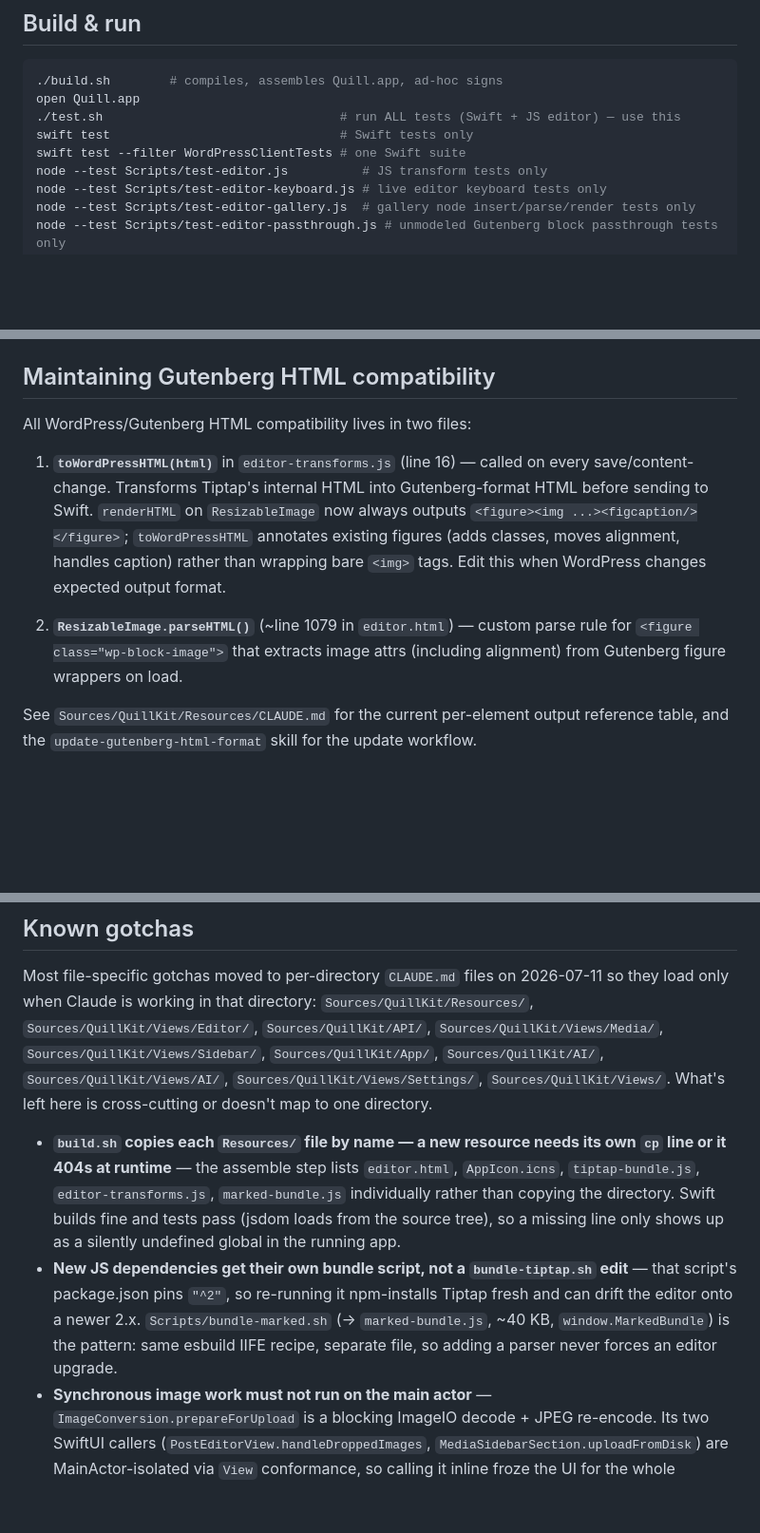
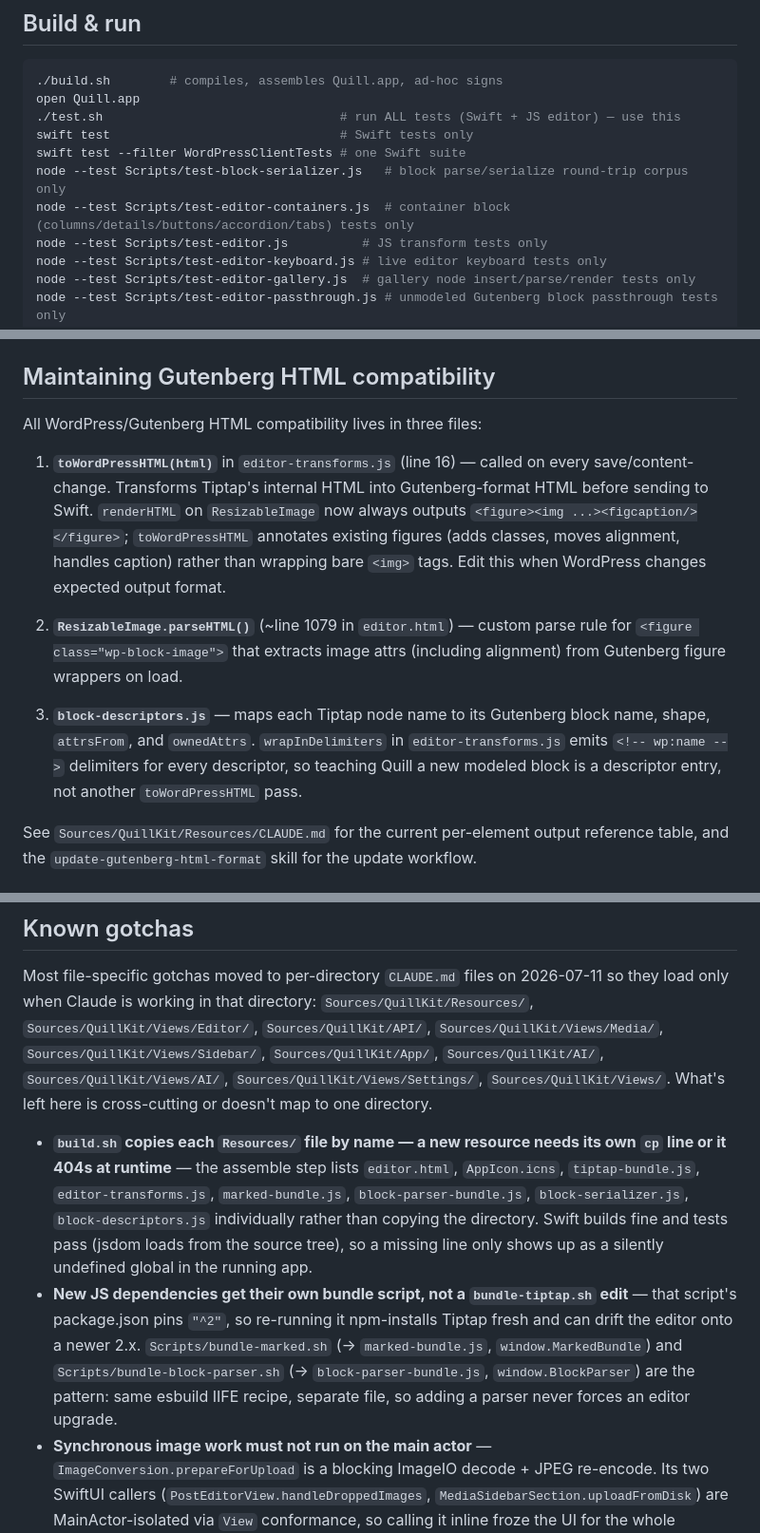
Before and after one commit to cpoteet/Quill, a Markdown page: CLAUDE.md, 3 parts joined by grey strips. Shown at 95% size. Rendered like a GitHub page; blank space fills up the shorter version.

```diff
--- a/CLAUDE.md
+++ b/CLAUDE.md
@@ -14,6 +14,8 @@ open Quill.app
 ./test.sh                                # run ALL tests (Swift + JS editor) — use this
 swift test                               # Swift tests only
 swift test --filter WordPressClientTests # one Swift suite
+node --test Scripts/test-block-serializer.js   # block parse/serialize round-trip corpus only
+node --test Scripts/test-editor-containers.js  # container block (columns/details/buttons/accordion/tabs) tests only
 node --test Scripts/test-editor.js          # JS transform tests only
 node --test Scripts/test-editor-keyboard.js # live editor keyboard tests only
 node --test Scripts/test-editor-gallery.js  # gallery node insert/parse/render tests only
@@ -107,11 +115,13 @@ Sources/QuillKit/
 
 ## Maintaining Gutenberg HTML compatibility
 
-All WordPress/Gutenberg HTML compatibility lives in two files:
+All WordPress/Gutenberg HTML compatibility lives in three files:
 
 1. **`toWordPressHTML(html)`** in `editor-transforms.js` (line 16) — called on every save/content-change. Transforms Tiptap's internal HTML into Gutenberg-format HTML before sending to Swift. `renderHTML` on `ResizableImage` now always outputs `<figure><img ...><figcaption/></figure>`; `toWordPressHTML` annotates existing figures (adds classes, moves alignment, handles caption) rather than wrapping bare `<img>` tags. Edit this when WordPress changes expected output format.
 
 2. **`ResizableImage.parseHTML()`** (~line 1079 in `editor.html`) — custom parse rule for `<figure class="wp-block-image">` that extracts image attrs (including alignment) from Gutenberg figure wrappers on load.
+
+3. **`block-descriptors.js`** — maps each Tiptap node name to its Gutenberg block name, shape, `attrsFrom`, and `ownedAttrs`. `wrapInDelimiters` in `editor-transforms.js` emits `<!-- wp:name -->` delimiters for every descriptor, so teaching Quill a new modeled block is a descriptor entry, not another `toWordPressHTML` pass.
 
 See `Sources/QuillKit/Resources/CLAUDE.md` for the current per-element output reference table, and the `update-gutenberg-html-format` skill for the update workflow.
 
@@ -143,8 +153,8 @@ See `Sources/QuillKit/Resources/CLAUDE.md` for the current per-element output re
 
 Most file-specific gotchas moved to per-directory `CLAUDE.md` files on 2026-07-11 so they load only when Claude is working in that directory: `Sources/QuillKit/Resources/`, `Sources/QuillKit/Views/Editor/`, `Sources/QuillKit/API/`, `Sources/QuillKit/Views/Media/`, `Sources/QuillKit/Views/Sidebar/`, `Sources/QuillKit/App/`, `Sources/QuillKit/AI/`, `Sources/QuillKit/Views/AI/`, `Sources/QuillKit/Views/Settings/`, `Sources/QuillKit/Views/`. What's left here is cross-cutting or doesn't map to one directory.
 
-- **`build.sh` copies each `Resources/` file by name — a new resource needs its own `cp` line or it 404s at runtime** — the assemble step lists `editor.html`, `AppIcon.icns`, `tiptap-bundle.js`, `editor-transforms.js`, `marked-bundle.js` individually rather than copying the directory. Swift builds fine and tests pass (jsdom loads from the source tree), so a missing line only shows up as a silently undefined global in the running app.
-- **New JS dependencies get their own bundle script, not a `bundle-tiptap.sh` edit** — that script's package.json pins `"^2"`, so re-running it npm-installs Tiptap fresh and can drift the editor onto a newer 2.x. `Scripts/bundle-marked.sh` (→ `marked-bundle.js`, ~40 KB, `window.MarkedBundle`) is the pattern: same esbuild IIFE recipe, separate file, so adding a parser never forces an editor upgrade.
+- **`build.sh` copies each `Resources/` file by name — a new resource needs its own `cp` line or it 404s at runtime** — the assemble step lists `editor.html`, `AppIcon.icns`, `tiptap-bundle.js`, `editor-transforms.js`, `marked-bundle.js`, `block-parser-bundle.js`, `block-serializer.js`, `block-descriptors.js` individually rather than copying the directory. Swift builds fine and tests pass (jsdom loads from the source tree), so a missing line only shows up as a silently undefined global in the running app.
+- **New JS dependencies get their own bundle script, not a `bundle-tiptap.sh` edit** — that script's package.json pins `"^2"`, so re-running it npm-installs Tiptap fresh and can drift the editor onto a newer 2.x. `Scripts/bundle-marked.sh` (→ `marked-bundle.js`, `window.MarkedBundle`) and `Scripts/bundle-block-parser.sh` (→ `block-parser-bundle.js`, `window.BlockParser`) are the pattern: same esbuild IIFE recipe, separate file, so adding a parser never forces an editor upgrade.
 - **Synchronous image work must not run on the main actor** — `ImageConversion.prepareForUpload` is a blocking ImageIO decode + JPEG re-encode. Its two SwiftUI callers (`PostEditorView.handleDroppedImages`, `MediaSidebarSection.uploadFromDisk`) are MainActor-isolated via `View` conformance, so calling it inline froze the UI for the whole conversion — visibly, on a large photo. Both now wrap it in `await Task.detached(priority: .userInitiated) { … }.value`. `uploadPickedImage` was already off the main thread. Any new upload path must do the same.
 - **Anything that writes `uploadStatus` must go through `dropTask`** — the `UploadStatusPill` (`DesignSystem.swift`, `View.uploadStatus(_:)`) and the toast share **one** bottom-center slot. Overlapping Finder drops raced on the shared `uploadStatus` state: a second batch dropped while the first was still uploading cleared the pill early and let a toast and the pill render on top of each other. `PostEditorView` holds `@State private var dropTask: Task<Void, Never>?` and `onImageFilesDropped` chains each batch onto the previous one (`await previous?.value`), so batches never interleave. Any future code path that shows the pill must join the same queue rather than writing `uploadStatus` directly. Pure SwiftUI view plumbing with no extractable helper — no unit test; manual check is in `docs/testing-plan.md` §7.4.
 - **Ad-hoc signing** — `build.sh` signs with `-`; "Always Allow" on keychain prompts won't persist across rebuilds (irrelevant now that credentials use file storage, but WKWebView may still prompt once per binary for its own internal keychain use)
```
Also changed, not shown: other parts of CLAUDE.md (+11 -3 lines), 2 other files.
